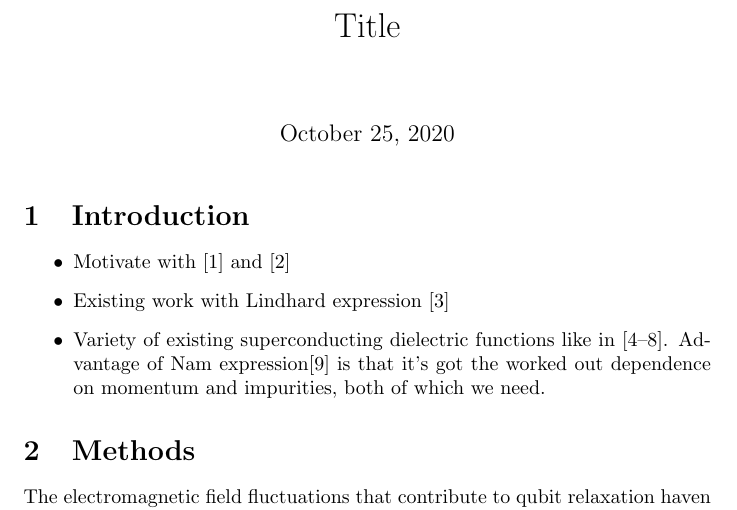
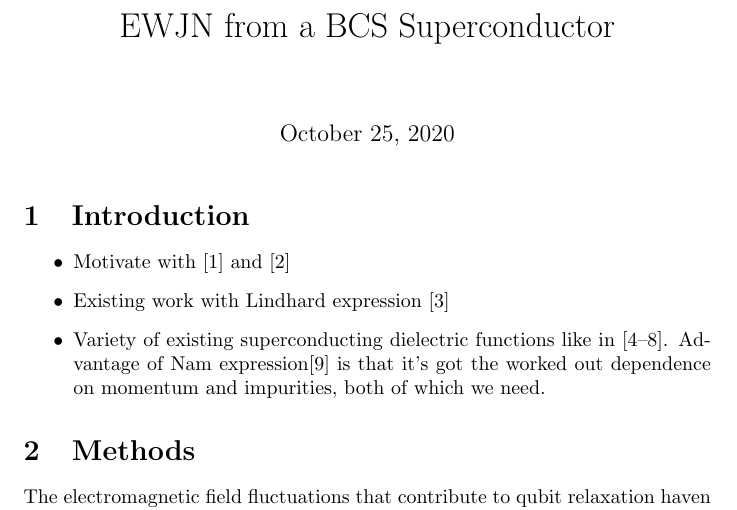
Before and after one commit to dmallubhotla/nam_paper, a LaTeX document (paper.tex): part of page 1 of 6, cut at the place of the change. Compiled offline with pdfLaTeX.

Commit message:
adds title

```diff
--- a/paper.tex
+++ b/paper.tex
@@ -13,7 +13,7 @@
 \usepackage{todonotes}
 \usepackage{siunitx}
 
-\title{Title}
+\title{EWJN from a BCS Superconductor}
 
 \addbibresource{./bibliography.bib}
 
```
